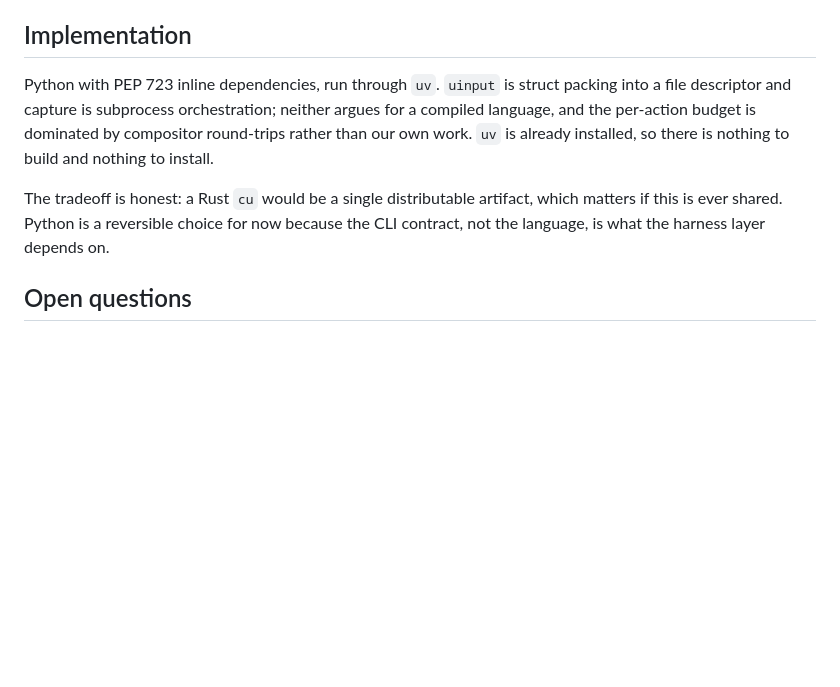
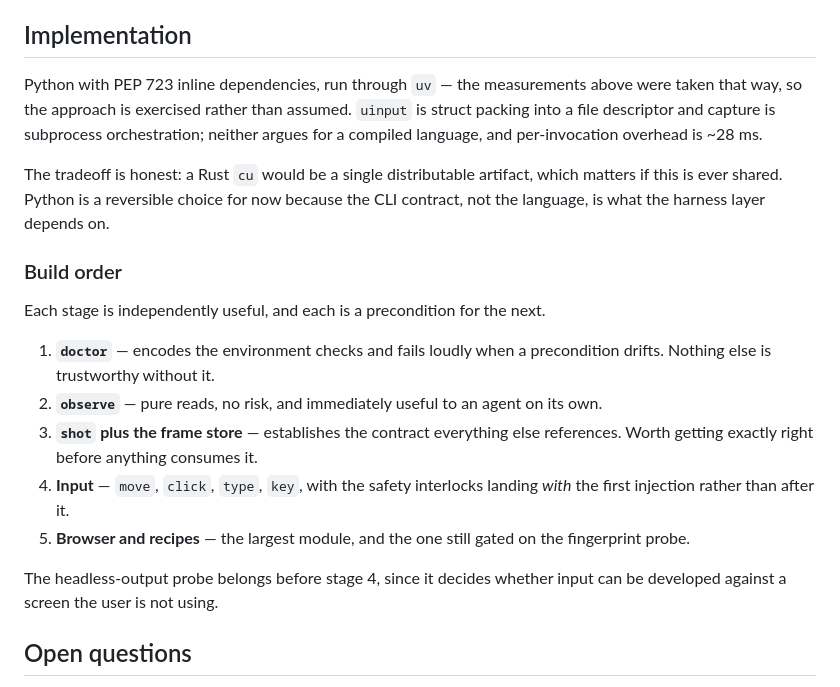
Before and after one commit to 11xx/cu, a Markdown page: docs/design.md, the part around one of its changes. Drawn GitHub-style; blank space fills up the shorter version.

```diff
--- a/docs/design.md
+++ b/docs/design.md
@@ -404,15 +474,33 @@ changes. A stored recipe must never be able to change silently.
 ## Implementation
 
-Python with PEP 723 inline dependencies, run through `uv`. `uinput` is struct
-packing into a file descriptor and capture is subprocess orchestration; neither
-argues for a compiled language, and the per-action budget is dominated by
-compositor round-trips rather than our own work. `uv` is already installed, so
-there is nothing to build and nothing to install.
+Python with PEP 723 inline dependencies, run through `uv` — the measurements
+above were taken that way, so the approach is exercised rather than assumed.
+`uinput` is struct packing into a file descriptor and capture is subprocess
+orchestration; neither argues for a compiled language, and per-invocation
+overhead is ~28 ms.
 
 The tradeoff is honest: a Rust `cu` would be a single distributable artifact,
 which matters if this is ever shared. Python is a reversible choice for now
 because the CLI contract, not the language, is what the harness layer depends
 on.
+
+### Build order
+
+Each stage is independently useful, and each is a precondition for the next.
+
+1. **`doctor`** — encodes the environment checks and fails loudly when a
+   precondition drifts. Nothing else is trustworthy without it.
+2. **`observe`** — pure reads, no risk, and immediately useful to an agent on
+   its own.
+3. **`shot` plus the frame store** — establishes the contract everything else
+   references. Worth getting exactly right before anything consumes it.
+4. **Input** — `move`, `click`, `type`, `key`, with the safety interlocks
+   landing *with* the first injection rather than after it.
+5. **Browser and recipes** — the largest module, and the one still gated on the
+   fingerprint probe.
+
+The headless-output probe belongs before stage 4, since it decides whether
+input can be developed against a screen the user is not using.
 
 ## Open questions
 
```
Also changed, not shown: other parts of docs/design.md (+70 -0 lines).
